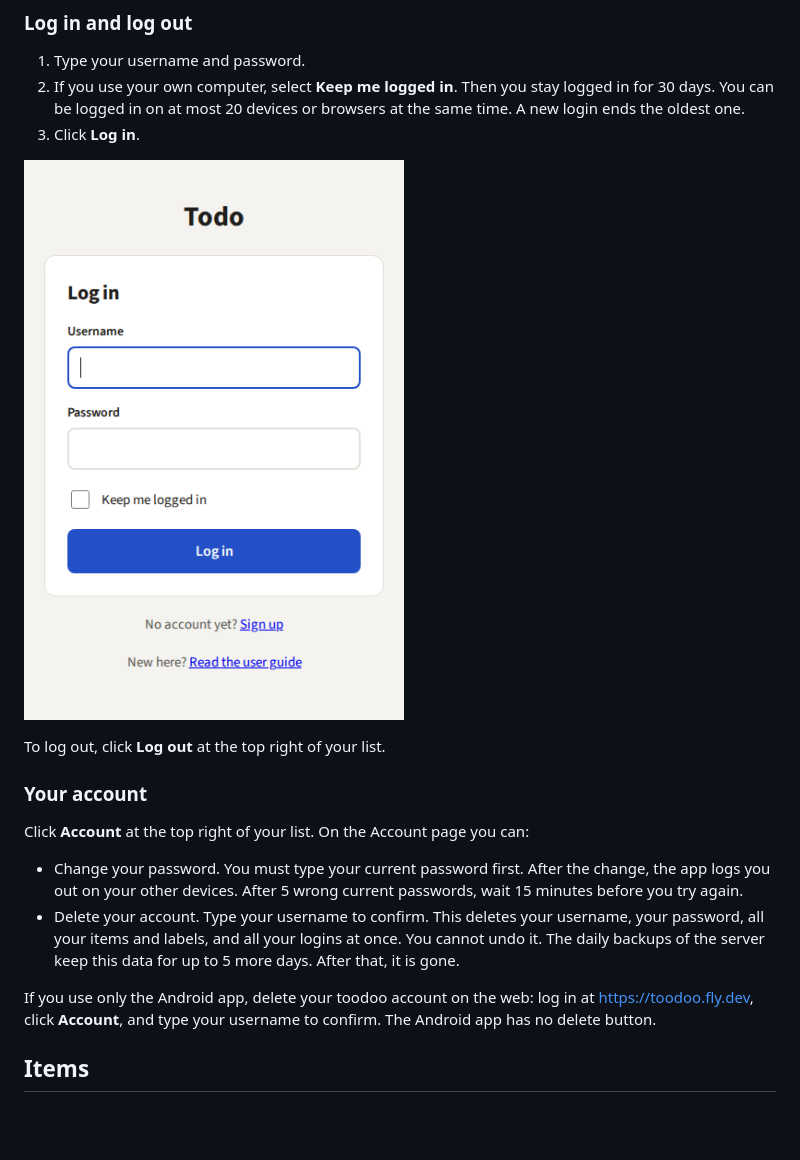
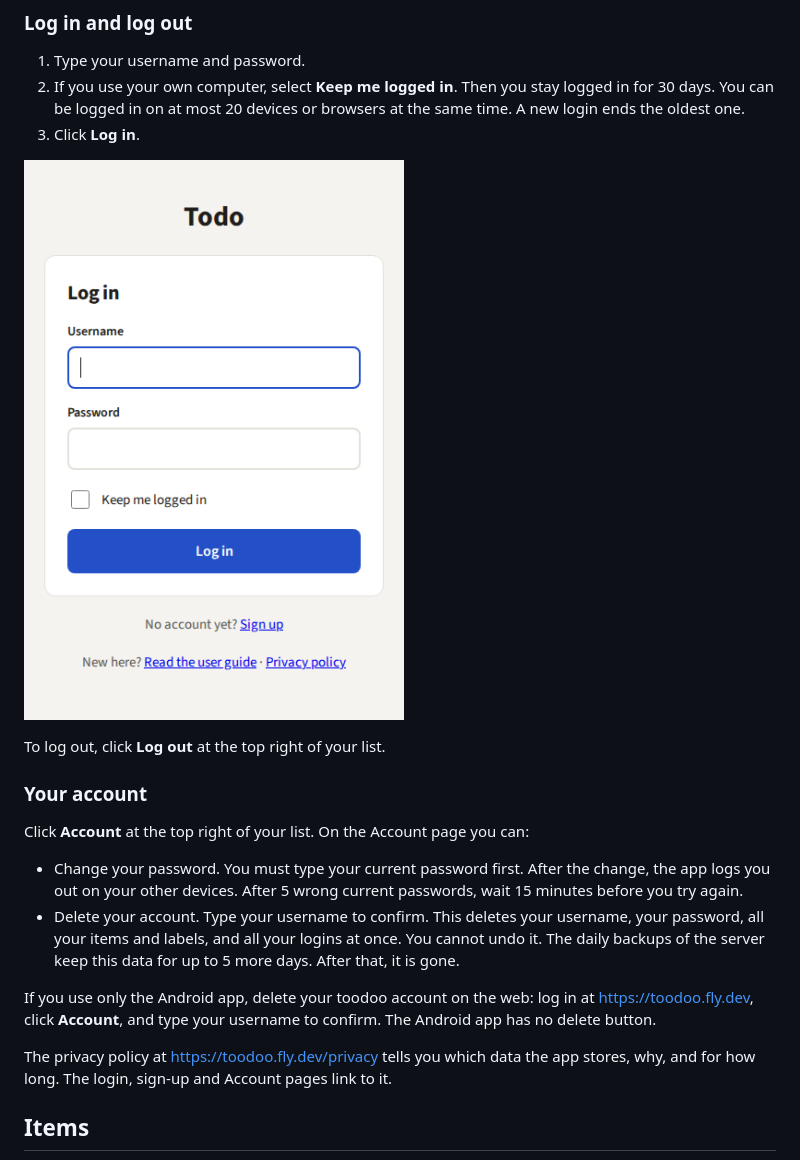
Before and after one commit to localghost/todo, a Markdown page: docs/user-guide.md, the part around one of its changes. Rendered like a GitHub page; pictures changed too: docs/guide-images/login.png; blank space fills up the shorter version.

```diff
--- a/docs/user-guide.md
+++ b/docs/user-guide.md
@@ -40,6 +40,9 @@ Click **Account** at the top right of your list. On the Account page you can:
 If you use only the Android app, delete your toodoo account on the web: log in at
 https://toodoo.fly.dev, click **Account**, and type your username to confirm. The Android app
 has no delete button.
+
+The privacy policy at https://toodoo.fly.dev/privacy tells you which data the app stores, why,
+and for how long. The login, sign-up and Account pages link to it.
 
 ## Items
 
```
Also changed, not shown: other parts of docs/user-guide.md (+1 -1 lines), README.md (+3 -0 lines), 7 other files.
